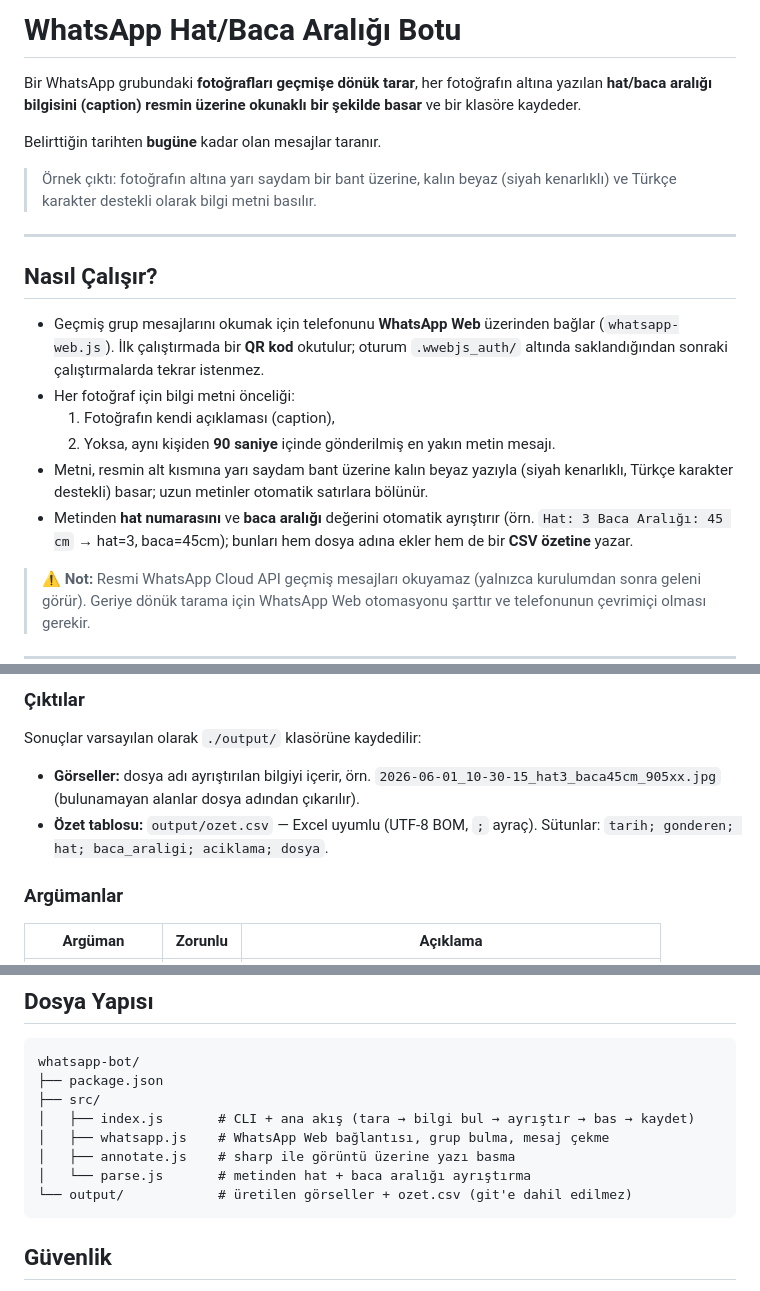
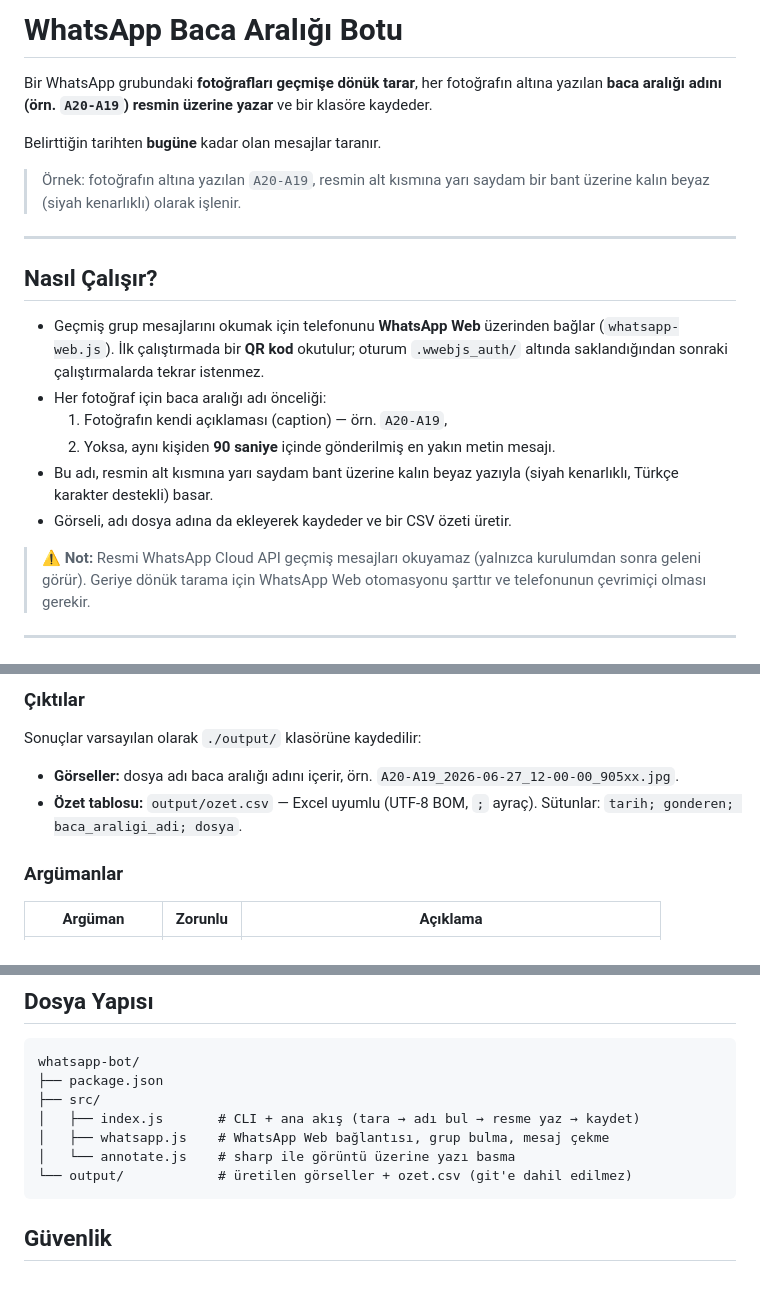
Before and after one commit to mahmuttari/PLANET-GEAR, a Markdown page: whatsapp-bot/README.md, 3 parts joined by grey strips. Drawn GitHub-style.

Commit message:
WhatsApp botu: README sadeleştirildi — baca aralığı adı odaklı

````diff
--- a/whatsapp-bot/README.md
+++ b/whatsapp-bot/README.md
@@ -1,13 +1,13 @@
-# WhatsApp Hat/Baca Aralığı Botu
+# WhatsApp Baca Aralığı Botu
 
 Bir WhatsApp grubundaki **fotoğrafları geçmişe dönük tarar**, her fotoğrafın
-altına yazılan **hat/baca aralığı bilgisini (caption) resmin üzerine okunaklı
-bir şekilde basar** ve bir klasöre kaydeder.
+altına yazılan **baca aralığı adını (örn. `A20-A19`) resmin üzerine yazar** ve
+bir klasöre kaydeder.
 
 Belirttiğin tarihten **bugüne** kadar olan mesajlar taranır.
 
-> Örnek çıktı: fotoğrafın altına yarı saydam bir bant üzerine, kalın beyaz
-> (siyah kenarlıklı) ve Türkçe karakter destekli olarak bilgi metni basılır.
+> Örnek: fotoğrafın altına yazılan `A20-A19`, resmin alt kısmına yarı saydam bir
+> bant üzerine kalın beyaz (siyah kenarlıklı) olarak işlenir.
 
 ---
 
@@ -17,15 +17,12 @@ Belirttiğin tarihten **bugüne** kadar olan mesajlar taranır.
   bağlar (`whatsapp-web.js`). İlk çalıştırmada bir **QR kod** okutulur; oturum
   `.wwebjs_auth/` altında saklandığından sonraki çalıştırmalarda tekrar
   istenmez.
-- Her fotoğraf için bilgi metni önceliği:
-  1. Fotoğrafın kendi açıklaması (caption),
+- Her fotoğraf için baca aralığı adı önceliği:
+  1. Fotoğrafın kendi açıklaması (caption) — örn. `A20-A19`,
   2. Yoksa, aynı kişiden **90 saniye** içinde gönderilmiş en yakın metin mesajı.
-- Metni, resmin alt kısmına yarı saydam bant üzerine kalın beyaz yazıyla
-  (siyah kenarlıklı, Türkçe karakter destekli) basar; uzun metinler otomatik
-  satırlara bölünür.
-- Metinden **hat numarasını** ve **baca aralığı** değerini otomatik ayrıştırır
-  (örn. `Hat: 3 Baca Aralığı: 45 cm` → hat=3, baca=45cm); bunları hem dosya
-  adına ekler hem de bir **CSV özetine** yazar.
+- Bu adı, resmin alt kısmına yarı saydam bant üzerine kalın beyaz yazıyla
+  (siyah kenarlıklı, Türkçe karakter destekli) basar.
+- Görseli, adı dosya adına da ekleyerek kaydeder ve bir CSV özeti üretir.
 
 > ⚠️ **Not:** Resmi WhatsApp Cloud API geçmiş mesajları okuyamaz (yalnızca
 > kurulumdan sonra geleni görür). Geriye dönük tarama için WhatsApp Web
@@ -63,11 +60,10 @@ node src/index.js --group "Saha Ekibi" --since 2026-06-01
 
 Sonuçlar varsayılan olarak `./output/` klasörüne kaydedilir:
 
-- **Görseller:** dosya adı ayrıştırılan bilgiyi içerir, örn.
-  `2026-06-01_10-30-15_hat3_baca45cm_905xx.jpg`
-  (bulunamayan alanlar dosya adından çıkarılır).
+- **Görseller:** dosya adı baca aralığı adını içerir, örn.
+  `A20-A19_2026-06-27_12-00-00_905xx.jpg`.
 - **Özet tablosu:** `output/ozet.csv` — Excel uyumlu (UTF-8 BOM, `;` ayraç).
-  Sütunlar: `tarih; gonderen; hat; baca_araligi; aciklama; dosya`.
+  Sütunlar: `tarih; gonderen; baca_araligi_adi; dosya`.
 
 ### Argümanlar
 
@@ -92,10 +88,9 @@ Sonuçlar varsayılan olarak `./output/` klasörüne kaydedilir:
 whatsapp-bot/
 ├── package.json
 ├── src/
-│   ├── index.js       # CLI + ana akış (tara → bilgi bul → ayrıştır → bas → kaydet)
+│   ├── index.js       # CLI + ana akış (tara → adı bul → resme yaz → kaydet)
 │   ├── whatsapp.js    # WhatsApp Web bağlantısı, grup bulma, mesaj çekme
-│   ├── annotate.js    # sharp ile görüntü üzerine yazı basma
-│   └── parse.js       # metinden hat + baca aralığı ayrıştırma
+│   └── annotate.js    # sharp ile görüntü üzerine yazı basma
 └── output/            # üretilen görseller + ozet.csv (git'e dahil edilmez)
 ```
 
````
Also changed, not shown: other parts of whatsapp-bot/README.md (+2 -2 lines).
